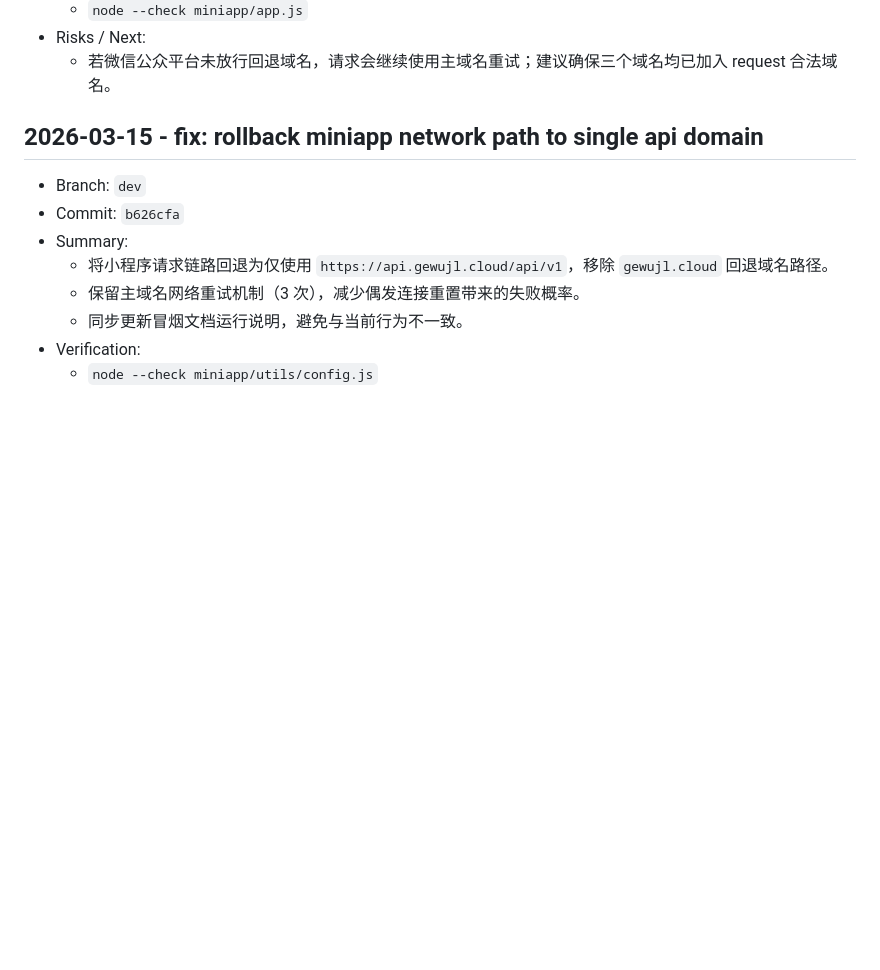
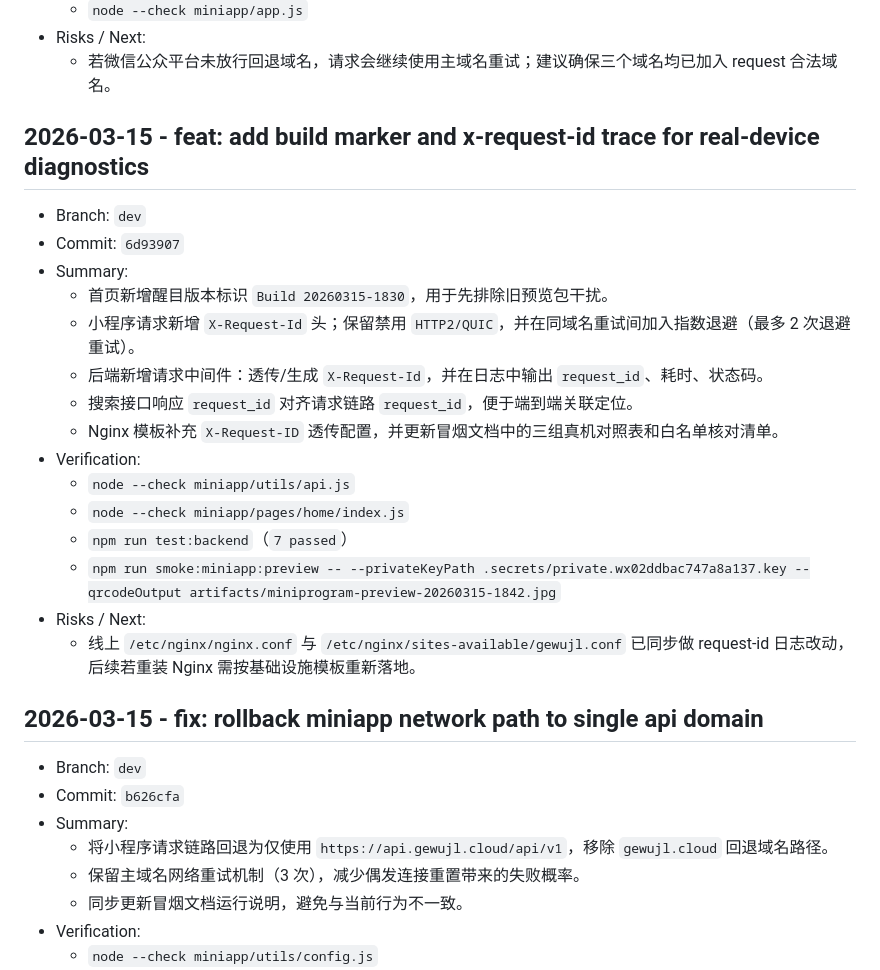
Before and after one commit to guhaigg/kaoyan-miniapp-mvp, a Markdown page: docs/update_log.md, the part around the change. GitHub-like rendering; blank space fills up the shorter version.

Commit message:
docs: record build-id and request-id diagnostic workflow

```diff
--- a/docs/update_log.md
+++ b/docs/update_log.md
@@ -39,6 +39,23 @@
   - `node --check miniapp/app.js`
 - Risks / Next:
   - 若微信公众平台未放行回退域名，请求会继续使用主域名重试；建议确保三个域名均已加入 request 合法域名。
+
+## 2026-03-15 - feat: add build marker and x-request-id trace for real-device diagnostics
+- Branch: `dev`
+- Commit: `6d93907`
+- Summary:
+  - 首页新增醒目版本标识 `Build 20260315-1830`，用于先排除旧预览包干扰。
+  - 小程序请求新增 `X-Request-Id` 头；保留禁用 `HTTP2/QUIC`，并在同域名重试间加入指数退避（最多 2 次退避重试）。
+  - 后端新增请求中间件：透传/生成 `X-Request-Id`，并在日志中输出 `request_id`、耗时、状态码。
+  - 搜索接口响应 `request_id` 对齐请求链路 `request_id`，便于端到端关联定位。
+  - Nginx 模板补充 `X-Request-ID` 透传配置，并更新冒烟文档中的三组真机对照表和白名单核对清单。
+- Verification:
+  - `node --check miniapp/utils/api.js`
+  - `node --check miniapp/pages/home/index.js`
+  - `npm run test:backend`（`7 passed`）
+  - `npm run smoke:miniapp:preview -- --privateKeyPath .secrets/private.wx02ddbac747a8a137.key --qrcodeOutput artifacts/miniprogram-preview-20260315-1842.jpg`
+- Risks / Next:
+  - 线上 `/etc/nginx/nginx.conf` 与 `/etc/nginx/sites-available/gewujl.conf` 已同步做 request-id 日志改动，后续若重装 Nginx 需按基础设施模板重新落地。
 
 ## 2026-03-15 - fix: rollback miniapp network path to single api domain
 - Branch: `dev`
```
